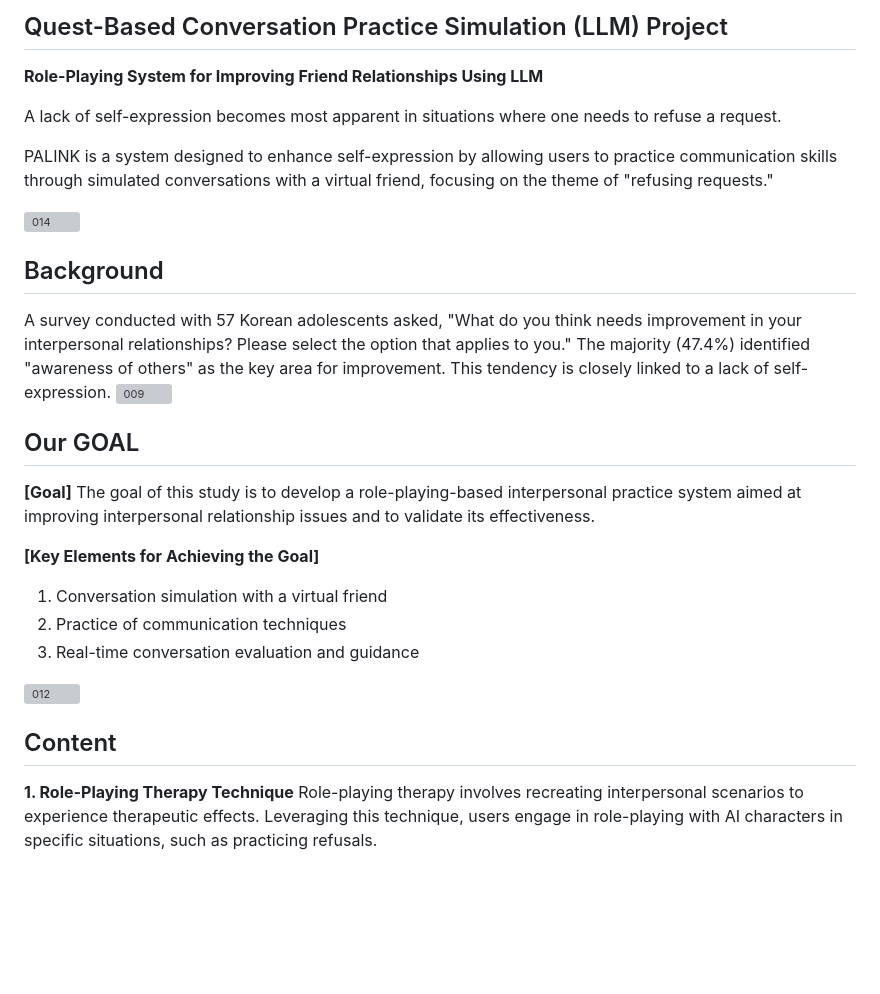
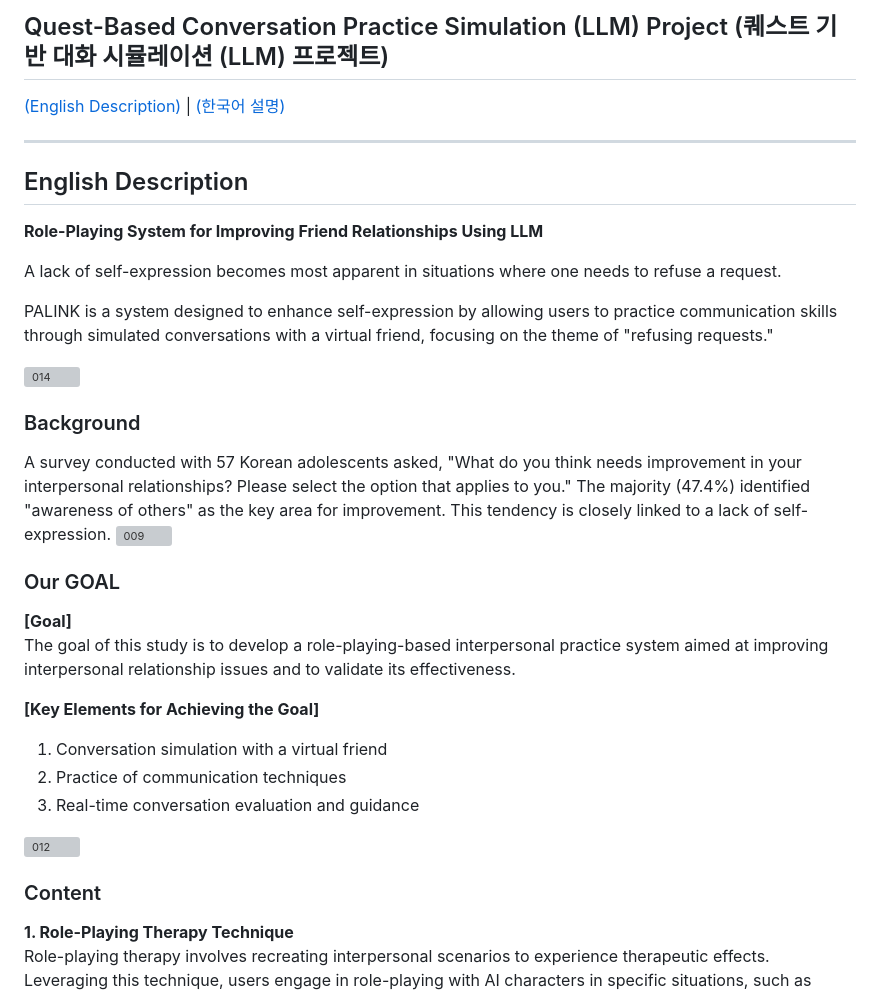
Before and after one commit to aengzu/palink_v2, a Markdown page: README.md, the part around the change printed below. Rendered like a GitHub page; blank space fills up the shorter version; grey boxes are pictures that could not be loaded.

```diff
--- a/README.md
+++ b/README.md
@@ -1,5 +1,10 @@
-## Quest-Based Conversation Practice Simulation (LLM) Project
+## Quest-Based Conversation Practice Simulation (LLM) Project (퀘스트 기반 대화 시뮬레이션 (LLM) 프로젝트)
 
+[(English Description)](#english-description) | [(한국어 설명)](#한국어-설명)
+
+---
+
+## English Description
 **Role-Playing System for Improving Friend Relationships Using LLM**
 
 A lack of self-expression becomes most apparent in situations where one needs to refuse a request.
@@ -8,11 +13,11 @@ PALINK is a system designed to enhance self-expression by allowing users to prac
 
 ![014](https://github.com/aengzu/palink_v2/assets/102356873/dbaf5178-7f2d-4fe7-8434-204332f6fef0)
 
-## Background
+### Background
 A survey conducted with 57 Korean adolescents asked, "What do you think needs improvement in your interpersonal relationships? Please select the option that applies to you." The majority (47.4%) identified "awareness of others" as the key area for improvement. This tendency is closely linked to a lack of self-expression.
 ![009](https://github.com/aengzu/palink_v2/assets/102356873/129ba3de-a3a2-490d-889b-e87813a67f8c)
 
-## Our GOAL
+### Our GOAL
 **[Goal]**
 The goal of this study is to develop a role-playing-based interpersonal practice system aimed at improving interpersonal relationship issues and to validate its effectiveness.
 
@@ -23,8 +28,7 @@ The goal of this study is to develop a role-playing-based interpersonal practice
 
 ![012](https://github.com/aengzu/palink_v2/assets/102356873/efb257bf-a165-499e-93a2-efa2f31e5ca2)
 
-
-## Content
+### Content
 **1. Role-Playing Therapy Technique**
 Role-playing therapy involves recreating interpersonal scenarios to experience therapeutic effects. Leveraging this technique, users engage in role-playing with AI characters in specific situations, such as practicing refusals.
 
```
Also changed, not shown: other parts of README.md (+104 -26 lines).
